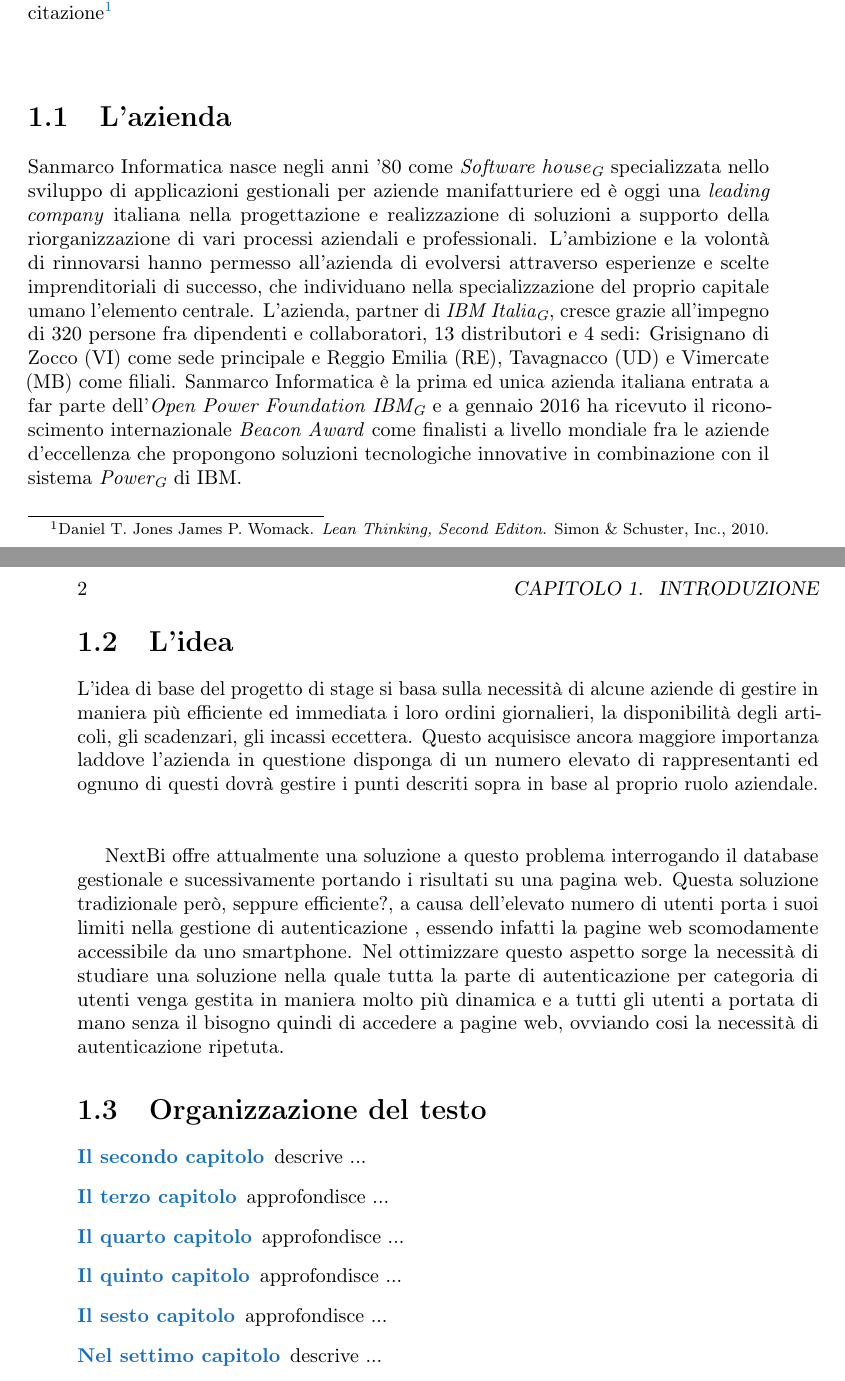
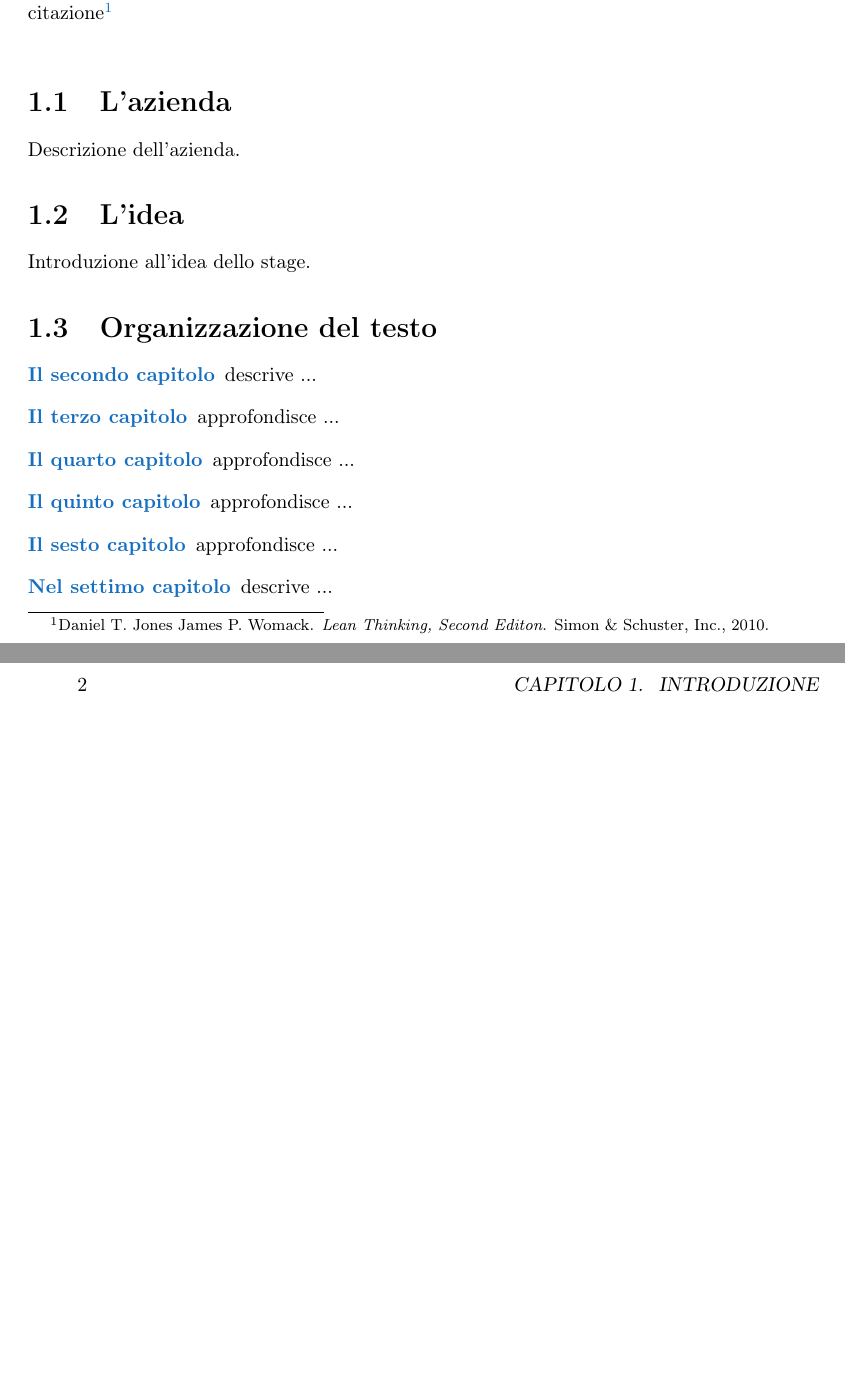
Before and after one commit to TomasMali/Tesi, a LaTeX thesis (Thesis-template-master/tesi.tex, which reads Thesis-template-master/capitoli/capitolo-1.tex): two parts of pages 9 and 10 of 31, joined at a grey line, cut so that both start at the same text, the shorter picture padded with empty space. Compiled offline with pdfLaTeX.

```diff
--- a/Thesis-template-master/capitoli/capitolo-1.tex
+++ b/Thesis-template-master/capitoli/capitolo-1.tex
@@ -25,18 +21,12 @@
 %**************************************************************
 \section{L'azienda}
 
-Sanmarco Informatica nasce negli anni '80 come \textit{Software house\ped{G}} specializzata nello sviluppo di applicazioni gestionali per aziende manifatturiere ed è oggi una \textit{leading company} italiana nella progettazione e realizzazione di soluzioni a supporto della riorganizzazione di vari processi aziendali e professionali. L'ambizione e la volontà di rinnovarsi hanno permesso all'azienda di evolversi attraverso esperienze  e scelte imprenditoriali di successo, che individuano nella specializzazione del proprio capitale umano l'elemento centrale. L'azienda, partner di \textit{IBM Italia\ped{G}}, cresce grazie all'impegno di 320 persone fra dipendenti e collaboratori, 13 distributori e 4 sedi: Grisignano di Zocco (VI) come sede principale e Reggio Emilia (RE), Tavagnacco (UD) e Vimercate (MB) come filiali.
-Sanmarco Informatica è la prima ed unica azienda italiana entrata a far parte dell'\textit{Open Power Foundation IBM\ped{G}} e a gennaio 2016 ha ricevuto il riconoscimento internazionale \textit{Beacon Award} come finalisti a livello mondiale fra le aziende d'eccellenza che propongono soluzioni tecnologiche innovative in combinazione con il sistema \textit{Power\ped{G}} di IBM.
-
-
-
+Descrizione dell'azienda.
 
 %**************************************************************
 \section{L'idea}
 
-L'idea di base del progetto di stage si basa sulla necessità di alcune aziende di gestire in maniera più efficiente ed immediata i loro ordini giornalieri, la disponibilità degli articoli, gli scadenzari, gli incassi eccettera. Questo acquisisce ancora maggiore importanza laddove l'azienda in questione disponga di un numero elevato di rappresentanti ed ognuno di questi dovrà gestire i punti descriti sopra in base al proprio ruolo aziendale. \\ \\
-
-NextBi offre attualmente una soluzione a questo problema interrogando il database  gestionale e sucessivamente portando i risultati su una pagina web. Questa soluzione tradizionale però, seppure efficiente?, a causa dell'elevato numero di utenti porta i suoi limiti nella gestione di autenticazione , essendo infatti la pagine web scomodamente accessibile da uno smartphone. Nel ottimizzare questo aspetto sorge la necessità di studiare una soluzione nella quale tutta la parte di autenticazione per categoria di utenti venga gestita in maniera molto più dinamica e a tutti gli utenti a portata di mano senza il bisogno quindi di accedere a pagine web, ovviando cosi la necessità di autenticazione ripetuta.
+Introduzione all'idea dello stage.
 
 %**************************************************************
 \section{Organizzazione del testo}
```
Also changed, not shown: Thesis-template-master/tesi.pdf, Thesis-template-master/capitoli/capitolo-1.tex (6 more changed lines), 1 other file.
